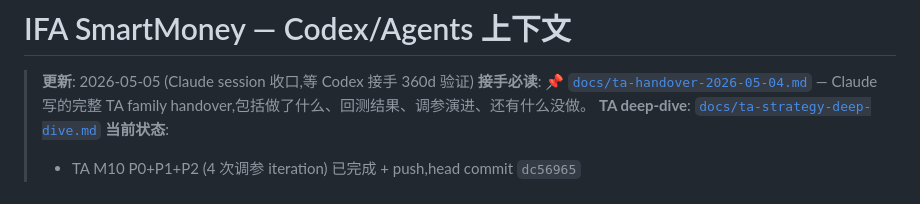
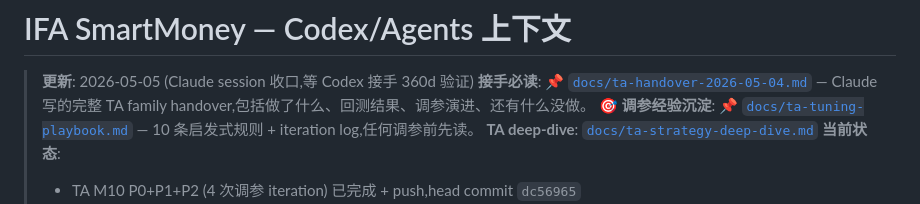
Before and after one commit to yunpli/ifa-claude, a Markdown page: AGENTS.md, the part around the change. Drawn GitHub-style.

```diff
--- a/AGENTS.md
+++ b/AGENTS.md
@@ -2,6 +2,7 @@
 
 > **更新**: 2026-05-05 (Claude session 收口,等 Codex 接手 360d 验证)
 > **接手必读**: 📌 [`docs/ta-handover-2026-05-04.md`](docs/ta-handover-2026-05-04.md) — Claude 写的完整 TA family handover,包括做了什么、回测结果、调参演进、还有什么没做。
+> **🎯 调参经验沉淀**: 📌 [`docs/ta-tuning-playbook.md`](docs/ta-tuning-playbook.md) — 10 条启发式规则 + iteration log,任何调参前先读。
 > **TA deep-dive**: [`docs/ta-strategy-deep-dive.md`](docs/ta-strategy-deep-dive.md)
 > **当前状态**:
 > - TA M10 P0+P1+P2 (4 次调参 iteration) 已完成 + push,head commit `dc56965`
```
Also changed, not shown: CLAUDE.md (+1 -0 lines), docs/ta-tuning-playbook.md (added, +229 -0 lines).
